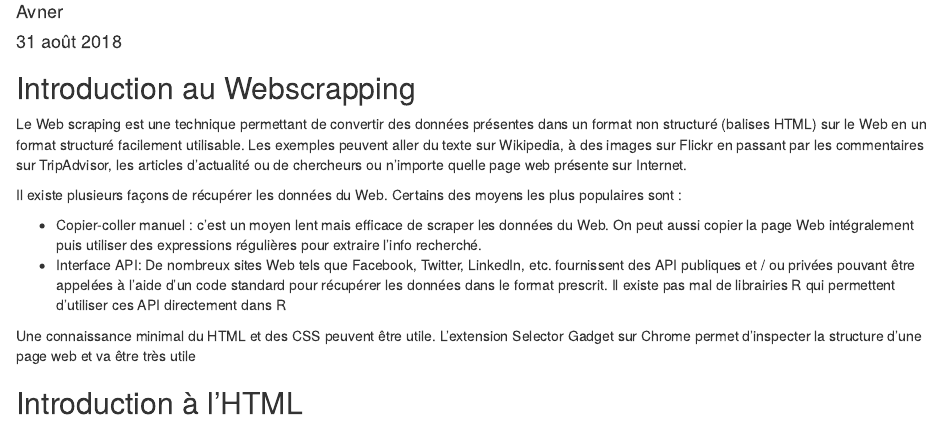
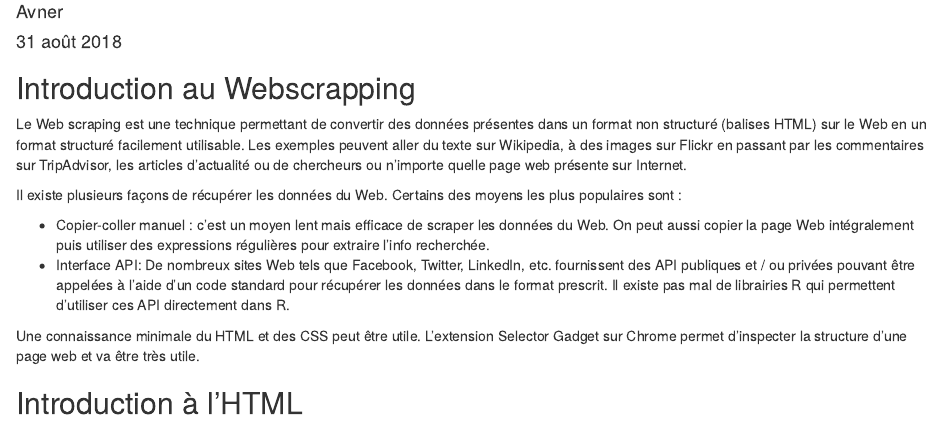
Before and after one commit to StateOfTheR/finistR2018, an R Markdown document (atelier1/introAtelier1.rmd): the page in a window 1100 px wide, from 70 px down. Rendered offline with R 4.5, knitr and Pandoc, with nearby package versions.

Commit message:
Update introAtelier1.rmd

```diff
--- a/atelier1/introAtelier1.rmd
+++ b/atelier1/introAtelier1.rmd
@@ -15,10 +15,10 @@ Le Web scraping est une technique permettant de convertir des données présente
 
 Il existe plusieurs façons de récupérer les données du Web. Certains des moyens les plus populaires sont :
 
-* Copier-coller manuel : c'est un moyen lent mais efficace de scraper les données du Web. On peut aussi copier la page Web intégralement puis utiliser des expressions régulières pour extraire l'info recherché.
-* Interface API: De nombreux sites Web tels que Facebook, Twitter, LinkedIn, etc. fournissent des API publiques et / ou privées pouvant être appelées à l'aide d'un code standard pour récupérer les données dans le format prescrit. Il existe pas mal de librairies R qui permettent d'utiliser ces API directement dans R
+* Copier-coller manuel : c'est un moyen lent mais efficace de scraper les données du Web. On peut aussi copier la page Web intégralement puis utiliser des expressions régulières pour extraire l'info recherchée.
+* Interface API: De nombreux sites Web tels que Facebook, Twitter, LinkedIn, etc. fournissent des API publiques et / ou privées pouvant être appelées à l'aide d'un code standard pour récupérer les données dans le format prescrit. Il existe pas mal de librairies R qui permettent d'utiliser ces API directement dans R.
 
-Une connaissance minimal du HTML et des CSS peuvent être utile. L'extension Selector Gadget sur Chrome permet d'inspecter la structure d'une page web et va être très utile
+Une connaissance minimale du HTML et des CSS peut être utile. L'extension Selector Gadget sur Chrome permet d'inspecter la structure d'une page web et va être très utile.
 
 ## Introduction à l'HTML
 L'idée du HTML est d'avoir des balises qui permettent de donner un sens à des partis de texte (est-ce un paragraphe ? est-ce une liste à puces ? est-ce une partie de tableau ?), pour structurer un document en sections logiques (a-t-on une en-tête ? un tableau ? combie de colonnes ? y-a-t-il un menu de navigation ?) ainsi que pour intégrer du contenu comme images ou vidéos dans une page.
```
